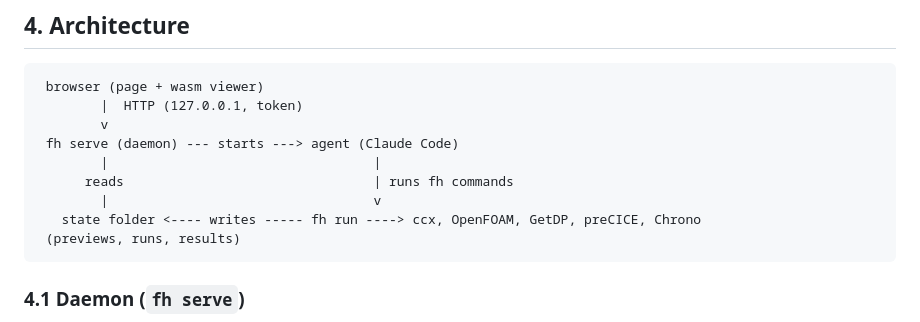
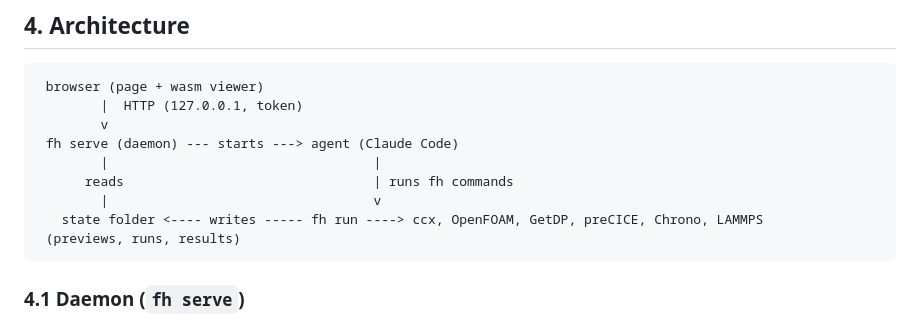
Before and after one commit to yujieteo/femahoy, a Markdown page: DESIGN.md, the part around the change. Rendered like a GitHub page.

Commit message:
no-mistakes(document): add LAMMPS to DESIGN.md fh run diagram

````diff
--- a/DESIGN.md
+++ b/DESIGN.md
@@ -46,7 +46,7 @@ femahoy is a finite element and CFD workflow in Rust. LLM agents and humans use
         |                                  |
       reads                                | runs fh commands
         |                                  v
-   state folder <---- writes ----- fh run ----> ccx, OpenFOAM, GetDP, preCICE, Chrono
+   state folder <---- writes ----- fh run ----> ccx, OpenFOAM, GetDP, preCICE, Chrono, LAMMPS
  (previews, runs, results)
 ```
 
````
